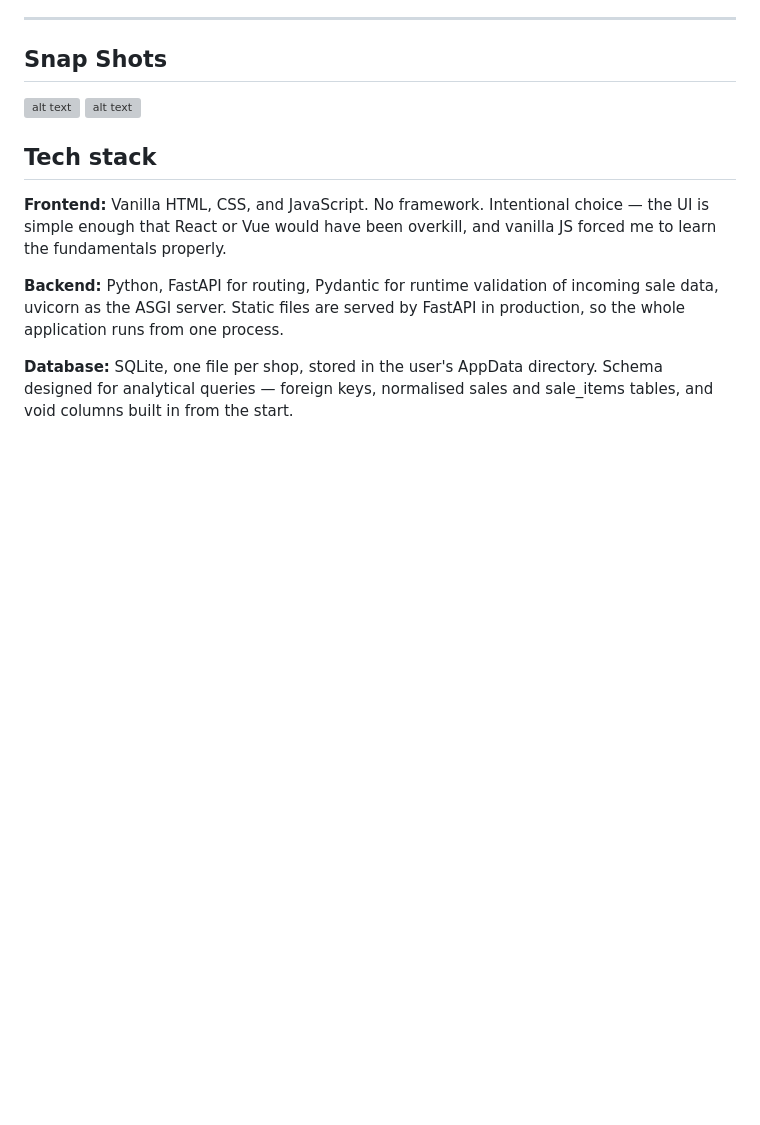
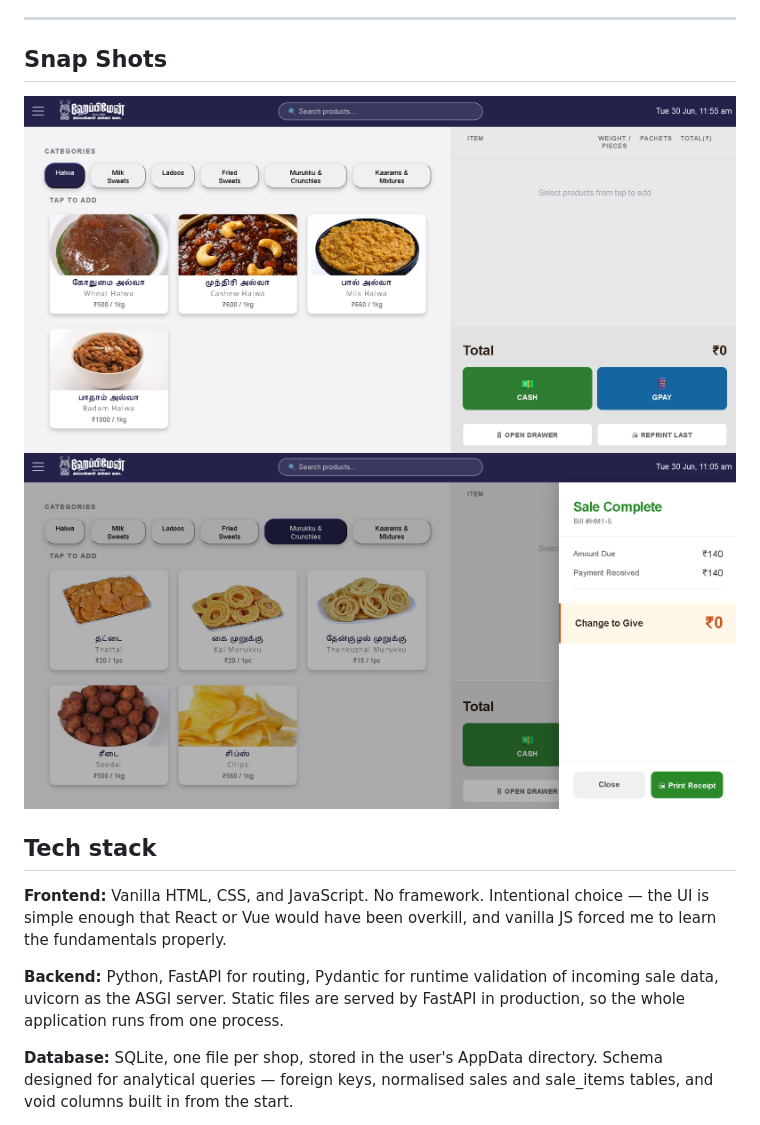
Before and after one commit to devayani24/happyman-pos, a Markdown page: README.md, the part around the change. Drawn GitHub-style; blank space fills up the shorter version; grey boxes are pictures that could not be loaded.

```diff
--- a/README.md
+++ b/README.md
@@ -82,8 +82,8 @@ Each shop runs its own independent copy with its own database.
 
 ## Snap Shots
 
-![alt text](h1.png)
-![alt text](h8.png)
+![alt text](images/h1.png)
+![alt text](images/h8.png)
 
 ## Tech stack
 
```
